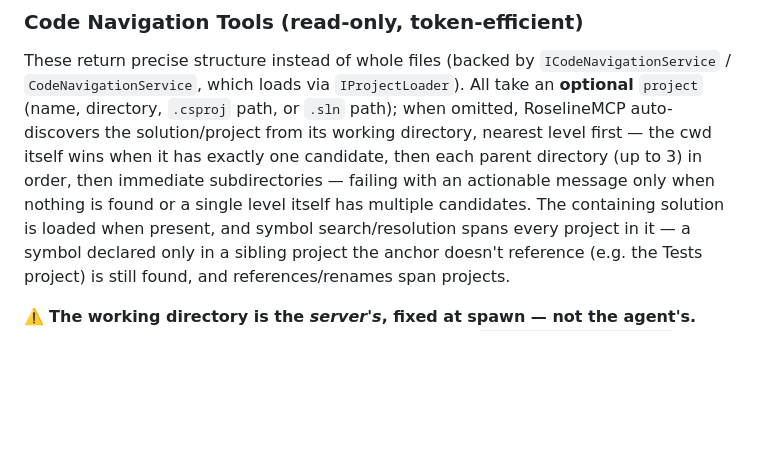
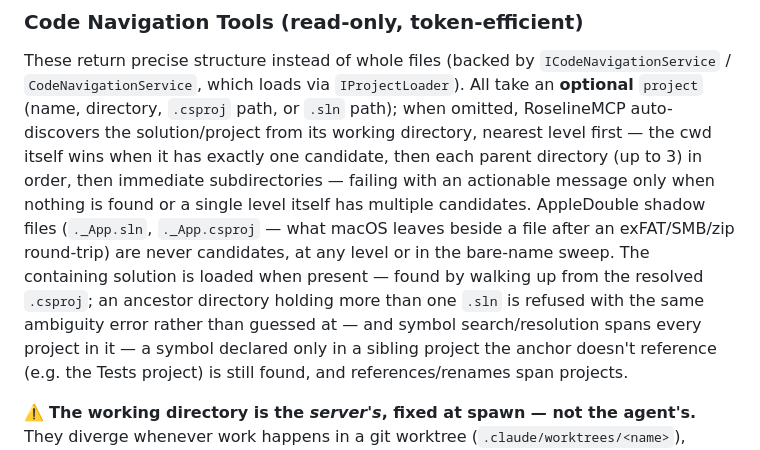
Before and after one commit to Atypical-Consulting/RoselineMCP, a Markdown page: CLAUDE.md, the part around the change. Drawn GitHub-style; blank space fills up the shorter version.

```diff
--- a/CLAUDE.md
+++ b/CLAUDE.md
@@ -250,7 +250,11 @@ These return precise structure instead of whole files (backed by `ICodeNavigatio
 solution/project from its working directory, nearest level first — the cwd itself wins when it has
 exactly one candidate, then each parent directory (up to 3) in order, then immediate
 subdirectories — failing with an actionable message only when nothing is found or a single level
-itself has multiple candidates. The containing solution is loaded when present, and symbol search/resolution spans
+itself has multiple candidates. AppleDouble shadow files (`._App.sln`, `._App.csproj` — what macOS
+leaves beside a file after an exFAT/SMB/zip round-trip) are never candidates, at any level or in the
+bare-name sweep. The containing solution is loaded when present — found by walking up from the
+resolved `.csproj`; an ancestor directory holding more than one `.sln` is refused with the same
+ambiguity error rather than guessed at — and symbol search/resolution spans
 every project in it — a symbol declared only in a sibling project the anchor doesn't reference
 (e.g. the Tests project) is still found, and references/renames span projects.
 
```
Also changed, not shown: docs/API.md (+6 -2 lines).
